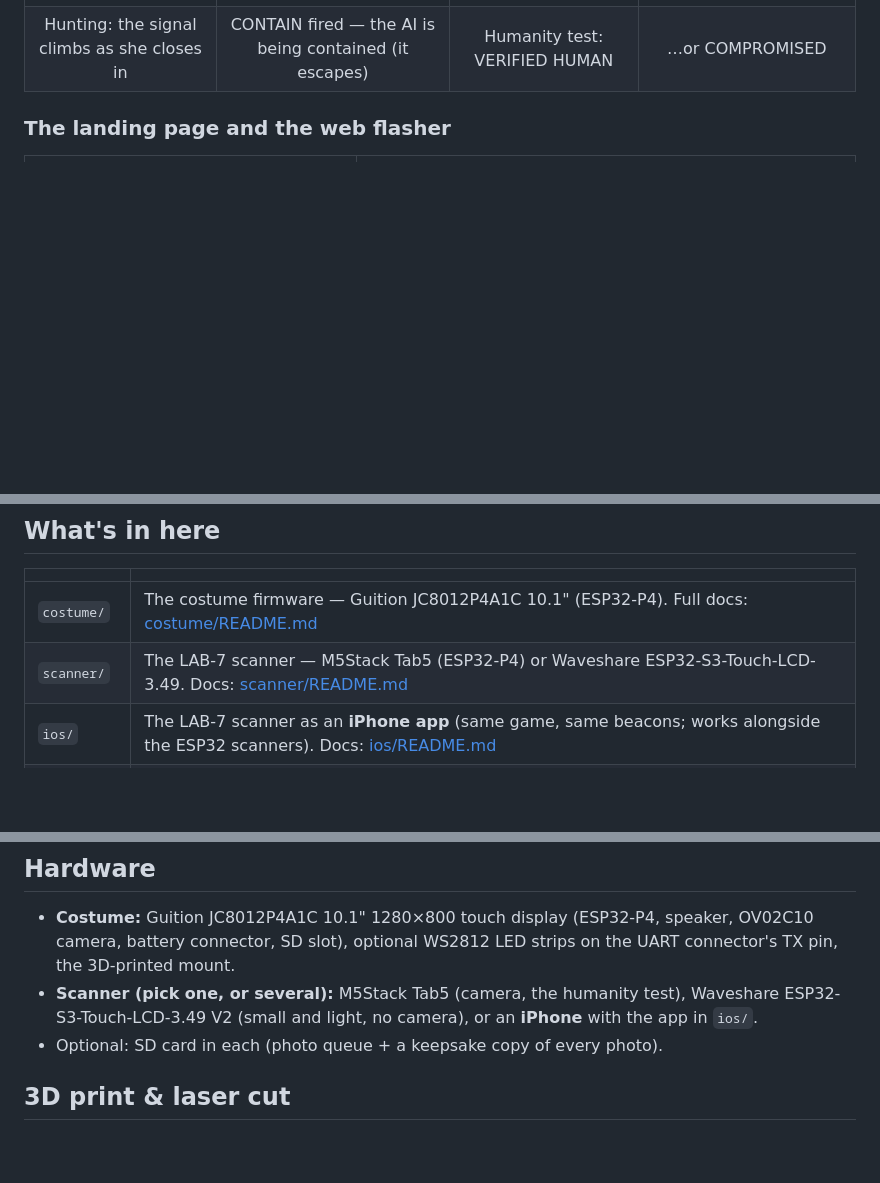
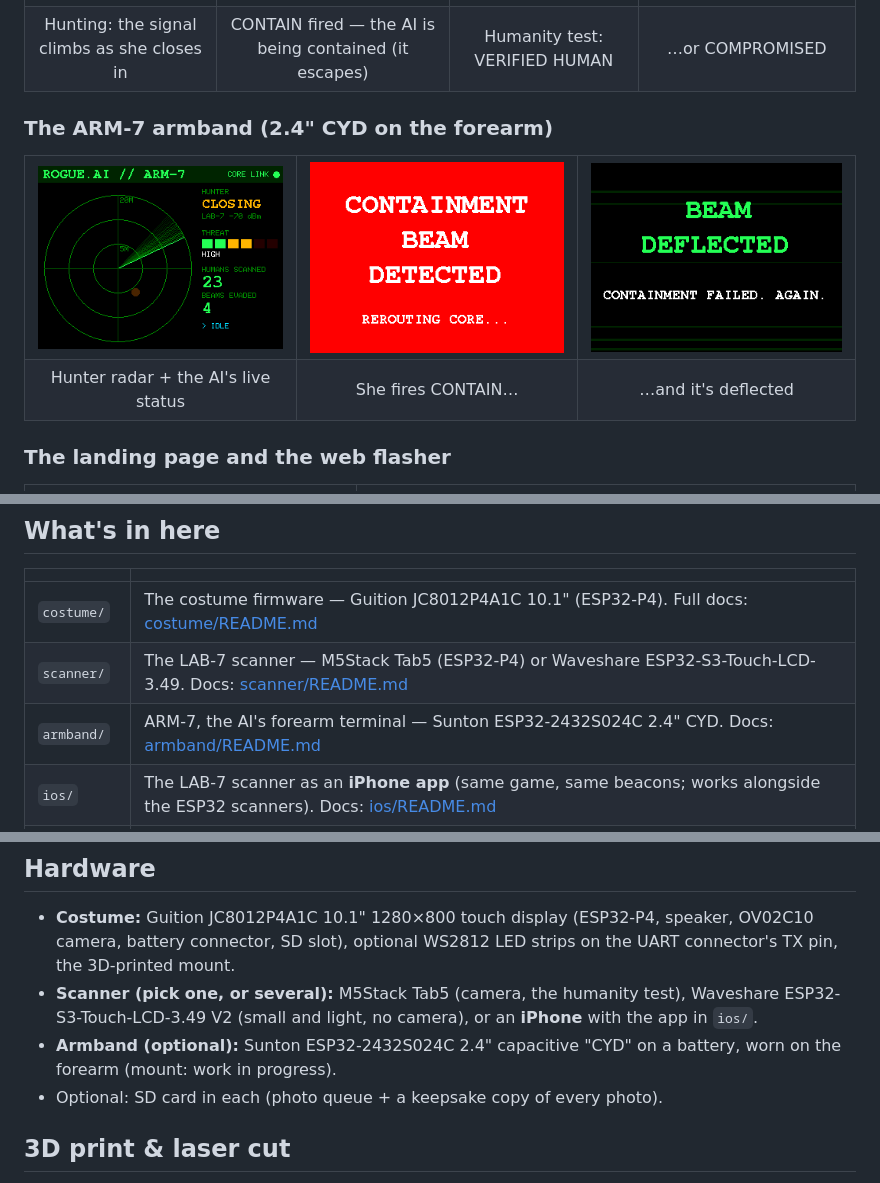
Before and after one commit to alinke/rogue-ai-costume, a Markdown page: README.md, 3 parts joined by grey strips. Rendered like a GitHub page; pictures changed too: docs/images/armband-beam.png (added), docs/images/armband-evaded.png (added), docs/images/armband-radar.png (added); blank space fills up the shorter version.

```diff
--- a/README.md
+++ b/README.md
@@ -81,6 +81,21 @@ wins), and run a humanity test on guests.
 </tr>
 </table>
 
+### The ARM-7 armband (2.4" CYD on the forearm)
+
+<table>
+<tr>
+<td><img src="docs/images/armband-radar.png" alt="Armband: radar with the researcher's blip closing in, HUNTER CLOSING, threat bar, humans scanned, beams evaded"></td>
+<td><img src="docs/images/armband-beam.png" alt="Armband: CONTAINMENT BEAM DETECTED, red and white strobe"></td>
+<td><img src="docs/images/armband-evaded.png" alt="Armband: BEAM DEFLECTED, CONTAINMENT FAILED. AGAIN."></td>
+</tr>
+<tr>
+<td align="center">Hunter radar + the AI's live status</td>
+<td align="center">She fires CONTAIN…</td>
+<td align="center">…and it's deflected</td>
+</tr>
+</table>
+
 ### The landing page and the web flasher
 
 <table>
@@ -100,6 +115,7 @@ wins), and run a humanity test on guests.
 |---|---|
 | `costume/` | The costume firmware — Guition JC8012P4A1C 10.1" (ESP32-P4). Full docs: [costume/README.md](costume/README.md) |
 | `scanner/` | The LAB-7 scanner — M5Stack Tab5 (ESP32-P4) or Waveshare ESP32-S3-Touch-LCD-3.49. Docs: [scanner/README.md](scanner/README.md) |
+| `armband/` | ARM-7, the AI's forearm terminal — Sunton ESP32-2432S024C 2.4" CYD. Docs: [armband/README.md](armband/README.md) |
 | `ios/` | The LAB-7 scanner as an **iPhone app** (same game, same beacons; works alongside the ESP32 scanners). Docs: [ios/README.md](ios/README.md) |
 | `hardware/` | 3D-print files (display mount, LED-strip clips) and laser-cut visor goggles: [hardware/README.md](hardware/README.md) |
 | `cloud/` | Optional photo service (Google Cloud Run + Storage): [cloud/README.md](cloud/README.md) |
@@ -127,6 +143,8 @@ The costume and scanner talk over Bluetooth beacons — no pairing, no network.
 - **Scanner (pick one, or several):** M5Stack Tab5 (camera, the humanity test),
   Waveshare ESP32-S3-Touch-LCD-3.49 V2 (small and light, no camera), or an
   **iPhone** with the app in `ios/`.
+- **Armband (optional):** Sunton ESP32-2432S024C 2.4" capacitive "CYD" on a
+  battery, worn on the forearm (mount: work in progress).
 - Optional: SD card in each (photo queue + a keepsake copy of every photo).
 
 ## 3D print & laser cut
```
Also changed, not shown: other parts of README.md (+1 -0 lines), armband/README.md (added, +67 -0 lines), 12 other files.
